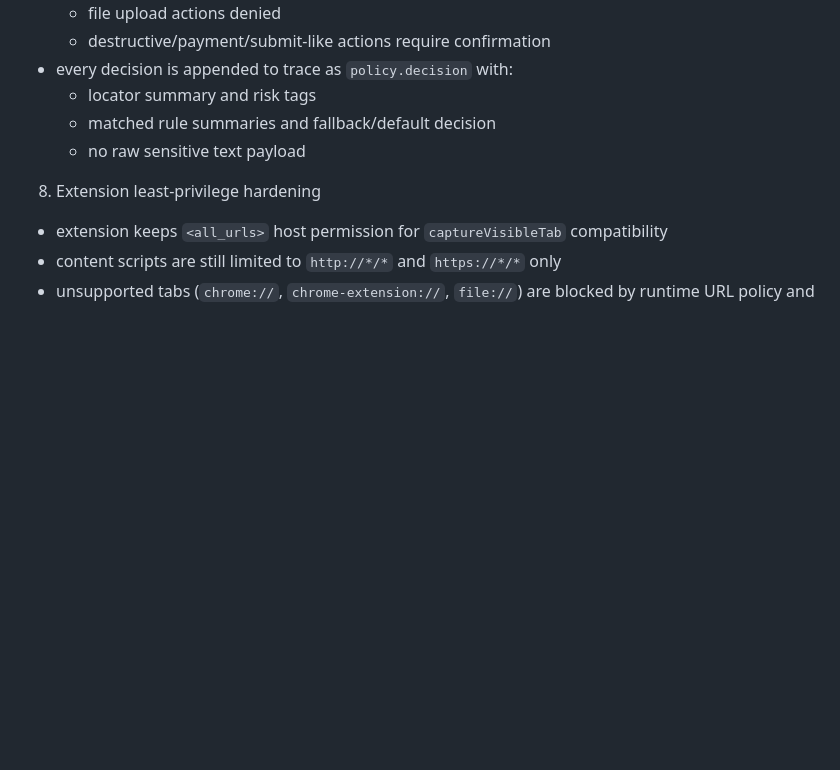
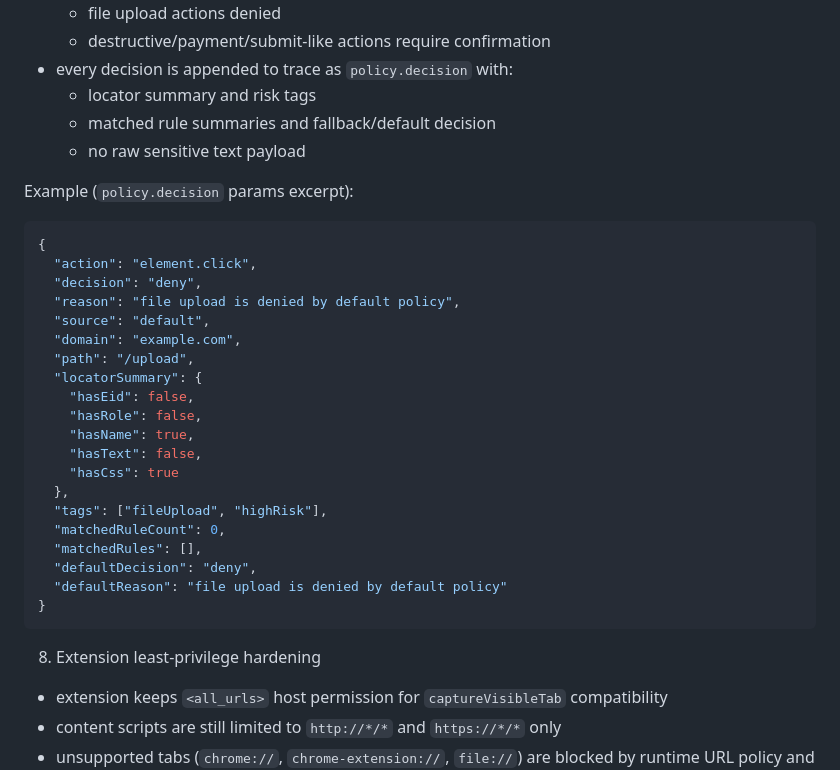
Before and after one commit to Flrande/bak, a Markdown page: docs/SECURITY.md, the part around the change. Rendered like a GitHub page; blank space fills up the shorter version.

Commit message:
docs: add policy decision audit event example

````diff
--- a/docs/SECURITY.md
+++ b/docs/SECURITY.md
@@ -46,6 +46,31 @@
   - matched rule summaries and fallback/default decision
   - no raw sensitive text payload
 
+Example (`policy.decision` params excerpt):
+
+```json
+{
+  "action": "element.click",
+  "decision": "deny",
+  "reason": "file upload is denied by default policy",
+  "source": "default",
+  "domain": "example.com",
+  "path": "/upload",
+  "locatorSummary": {
+    "hasEid": false,
+    "hasRole": false,
+    "hasName": true,
+    "hasText": false,
+    "hasCss": true
+  },
+  "tags": ["fileUpload", "highRisk"],
+  "matchedRuleCount": 0,
+  "matchedRules": [],
+  "defaultDecision": "deny",
+  "defaultReason": "file upload is denied by default policy"
+}
+```
+
 8. Extension least-privilege hardening
 - extension keeps `<all_urls>` host permission for `captureVisibleTab` compatibility
 - content scripts are still limited to `http://*/*` and `https://*/*` only
````
